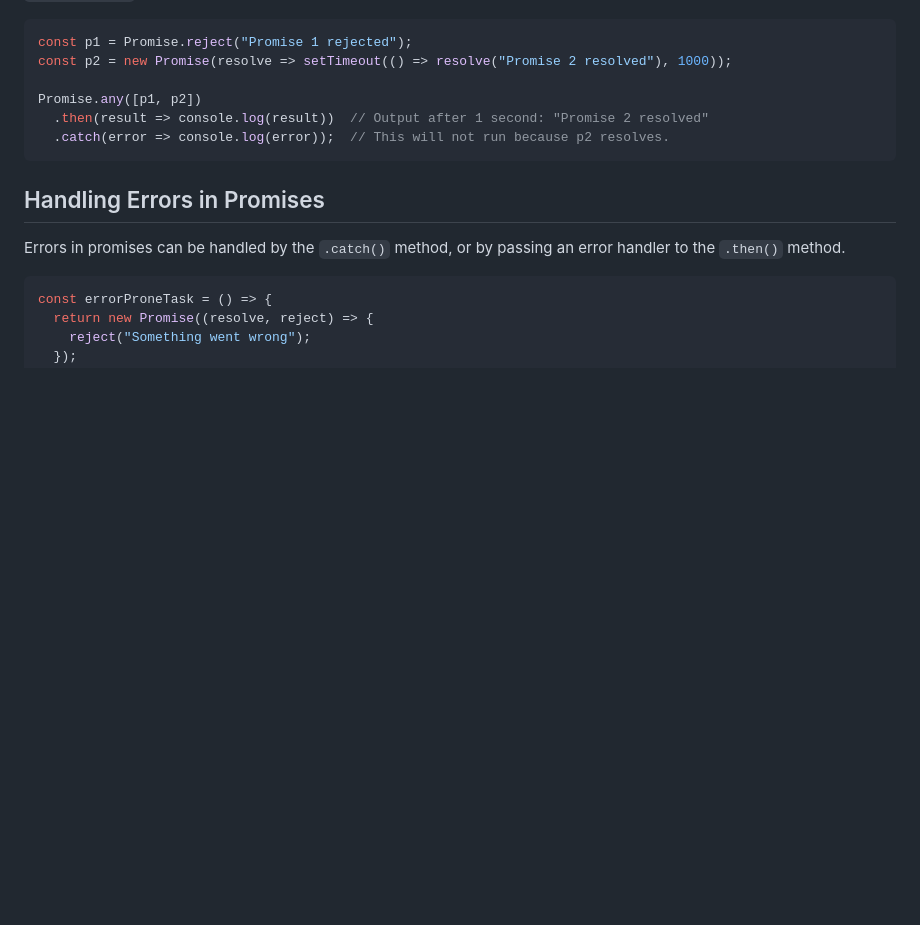
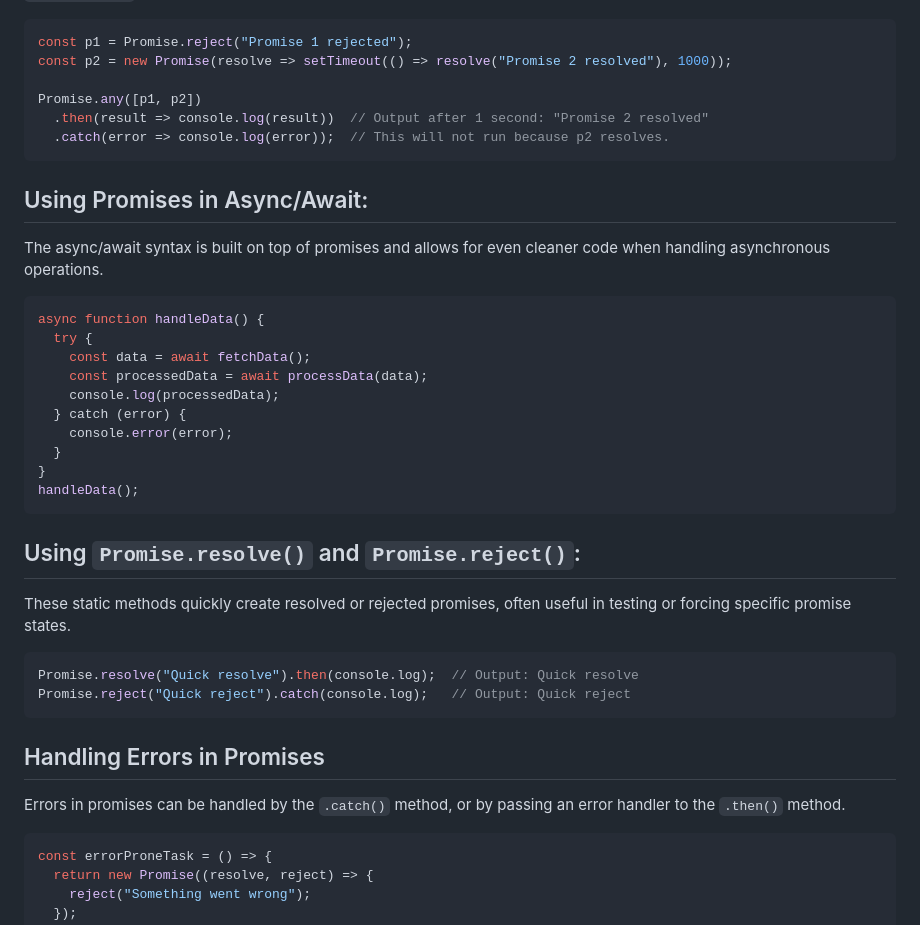
Before and after one commit to neerajrathore/javascript-handbook, a Markdown page: promise/README.md, the part around the change. Rendered like a GitHub page; blank space fills up the shorter version.

Commit message:
Async_Await and resolve_reject

````diff
--- a/promise/README.md
+++ b/promise/README.md
@@ -159,6 +159,32 @@ Promise.any([p1, p2])
   .catch(error => console.log(error));  // This will not run because p2 resolves.
 ```
 
+## Using Promises in Async/Await:
+
+The async/await syntax is built on top of promises and allows for even cleaner code when handling asynchronous operations.
+
+```javascript
+async function handleData() {
+  try {
+    const data = await fetchData();
+    const processedData = await processData(data);
+    console.log(processedData);
+  } catch (error) {
+    console.error(error);
+  }
+}
+handleData();
+```
+
+## Using `Promise.resolve()` and `Promise.reject()`:
+
+These static methods quickly create resolved or rejected promises, often useful in testing or forcing specific promise states.
+
+```javascript
+Promise.resolve("Quick resolve").then(console.log);  // Output: Quick resolve
+Promise.reject("Quick reject").catch(console.log);   // Output: Quick reject
+```
+
 ## Handling Errors in Promises
 
 Errors in promises can be handled by the `.catch()` method, or by passing an error handler to the `.then()` method.
````
